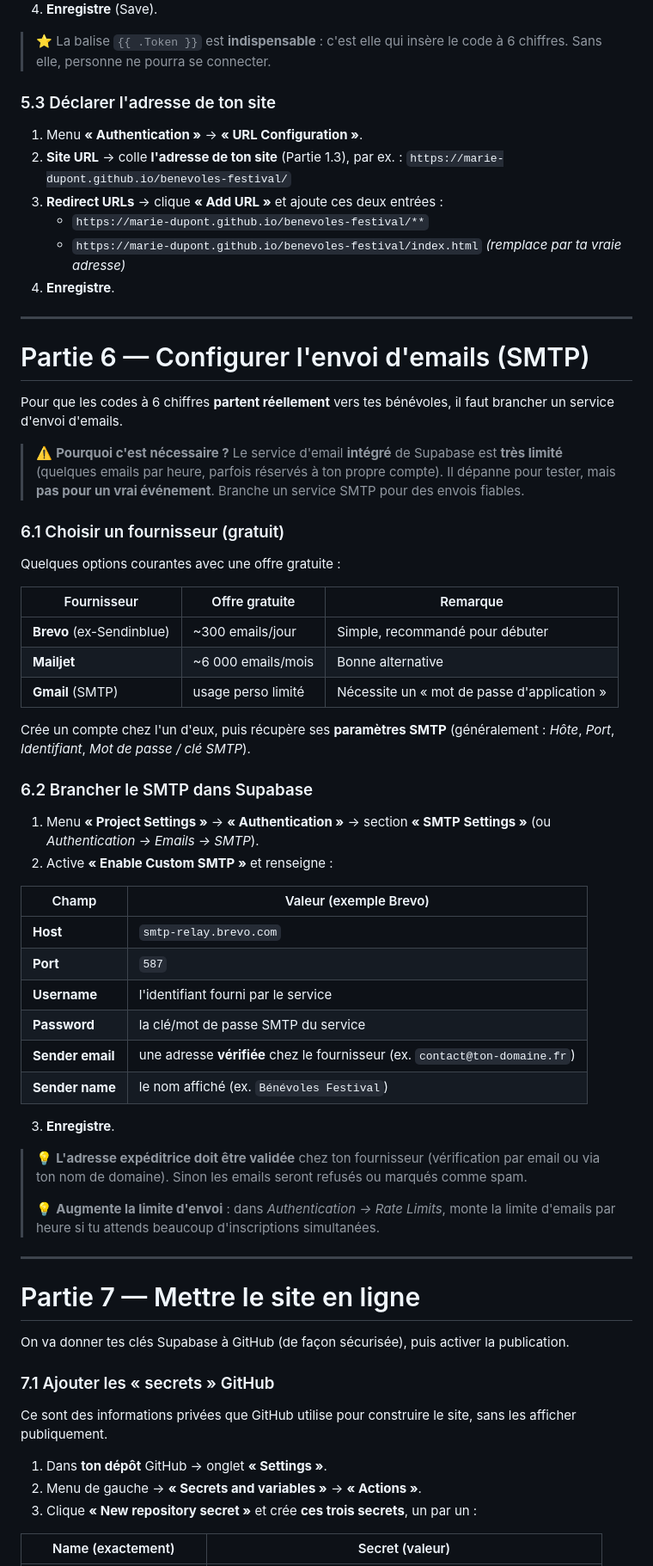
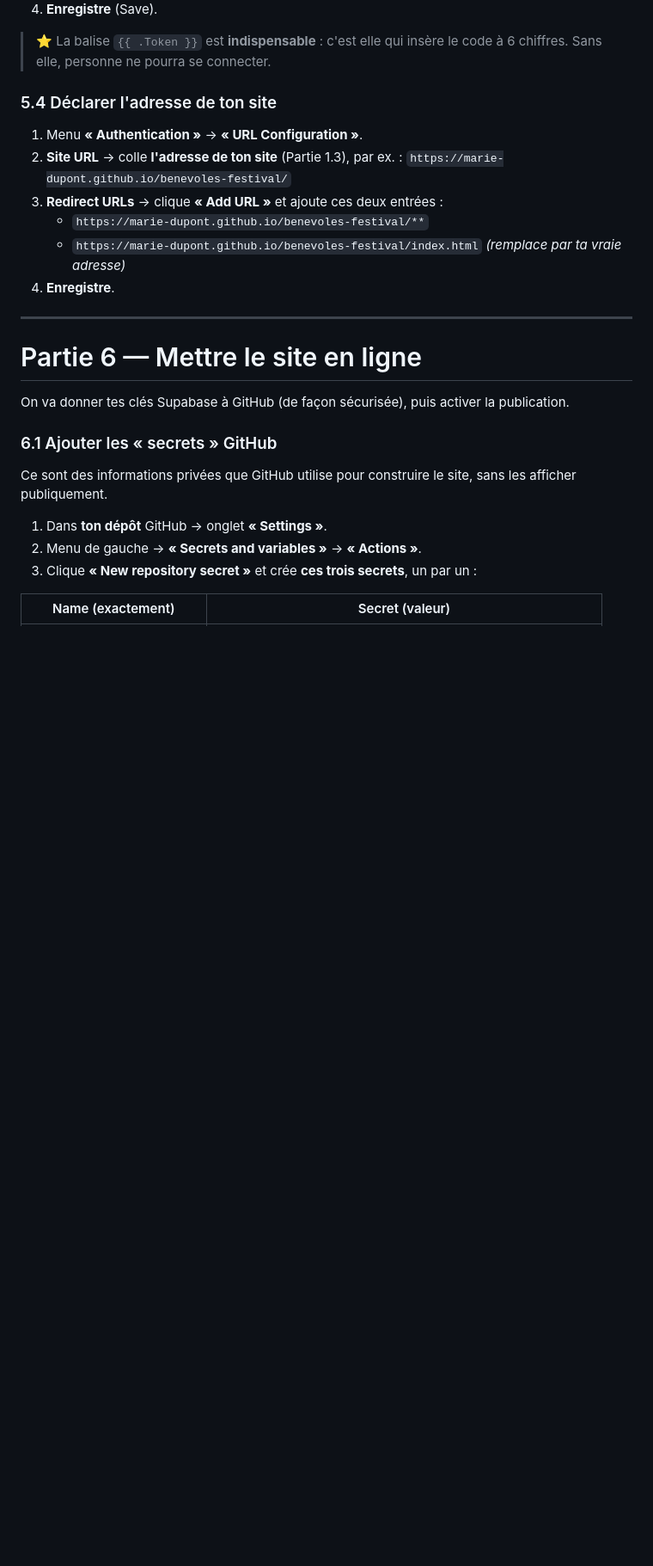
Before and after one commit to JeanFi675/eventstaff, a Markdown page: GUIDE-INSTALLATION.md, the part around one of its changes. Shown at 86% size. Drawn GitHub-style; blank space fills up the shorter version.

```diff
--- a/GUIDE-INSTALLATION.md
+++ b/GUIDE-INSTALLATION.md
@@ -235,7 +277,7 @@ Par défaut, l'email de connexion de Supabase contient **un lien**, mais **pas l
 
 > ⭐ La balise `{{ .Token }}` est **indispensable** : c'est elle qui insère le code à 6 chiffres. Sans elle, personne ne pourra se connecter.
 
-### 5.3 Déclarer l'adresse de ton site
+### 5.4 Déclarer l'adresse de ton site
 
 1. Menu **« Authentication »** → **« URL Configuration »**.
 2. **Site URL** → colle **l'adresse de ton site** (Partie 1.3), par ex. :
@@ -248,51 +290,11 @@ Par défaut, l'email de connexion de Supabase contient **un lien**, mais **pas l
 
 ---
 
-# Partie 6 — Configurer l'envoi d'emails (SMTP)
-
-Pour que les codes à 6 chiffres **partent réellement** vers tes bénévoles, il faut brancher un service d'envoi d'emails.
-
-> ⚠️ **Pourquoi c'est nécessaire ?** Le service d'email **intégré** de Supabase est **très limité** (quelques emails par heure, parfois réservés à ton propre compte). Il dépanne pour tester, mais **pas pour un vrai événement**. Branche un service SMTP pour des envois fiables.
-
-### 6.1 Choisir un fournisseur (gratuit)
-
-Quelques options courantes avec une offre gratuite :
-
-| Fournisseur               | Offre gratuite     | Remarque                                    |
-| ------------------------- | ------------------ | ------------------------------------------- |
-| **Brevo** (ex-Sendinblue) | ~300 emails/jour   | Simple, recommandé pour débuter             |
-| **Mailjet**               | ~6 000 emails/mois | Bonne alternative                           |
-| **Gmail** (SMTP)          | usage perso limité | Nécessite un « mot de passe d'application » |
-
-Crée un compte chez l'un d'eux, puis récupère ses **paramètres SMTP** (généralement : _Hôte_, _Port_, _Identifiant_, _Mot de passe / clé SMTP_).
-
-### 6.2 Brancher le SMTP dans Supabase
-
-1. Menu **« Project Settings »** → **« Authentication »** → section **« SMTP Settings »** (ou _Authentication → Emails → SMTP_).
-2. Active **« Enable Custom SMTP »** et renseigne :
-
-| Champ            | Valeur (exemple Brevo)                                                      |
-| ---------------- | --------------------------------------------------------------------------- |
-| **Host**         | `smtp-relay.brevo.com`                                                      |
-| **Port**         | `587`                                                                       |
-| **Username**     | l'identifiant fourni par le service                                         |
-| **Password**     | la clé/mot de passe SMTP du service                                         |
-| **Sender email** | une adresse **vérifiée** chez le fournisseur (ex. `contact@ton-domaine.fr`) |
-| **Sender name**  | le nom affiché (ex. `Bénévoles Festival`)                                   |
-
-3. **Enregistre**.
-
-> 💡 **L'adresse expéditrice doit être validée** chez ton fournisseur (vérification par email ou via ton nom de domaine). Sinon les emails seront refusés ou marqués comme spam.
->
-> 💡 **Augmente la limite d'envoi** : dans _Authentication → Rate Limits_, monte la limite d'emails par heure si tu attends beaucoup d'inscriptions simultanées.
-
----
-
-# Partie 7 — Mettre le site en ligne
+# Partie 6 — Mettre le site en ligne
 
 On va donner tes clés Supabase à GitHub (de façon sécurisée), puis activer la publication.
 
-### 7.1 Ajouter les « secrets » GitHub
+### 6.1 Ajouter les « secrets » GitHub
 
 Ce sont des informations privées que GitHub utilise pour construire le site, sans les afficher publiquement.
 
```
Also changed, not shown: other parts of GUIDE-INSTALLATION.md (+78 -36 lines).
